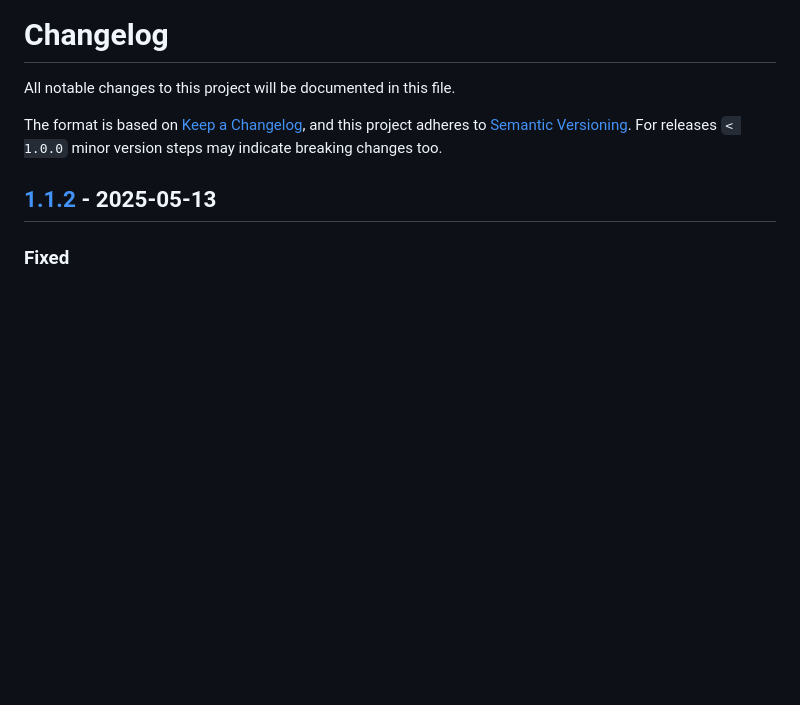
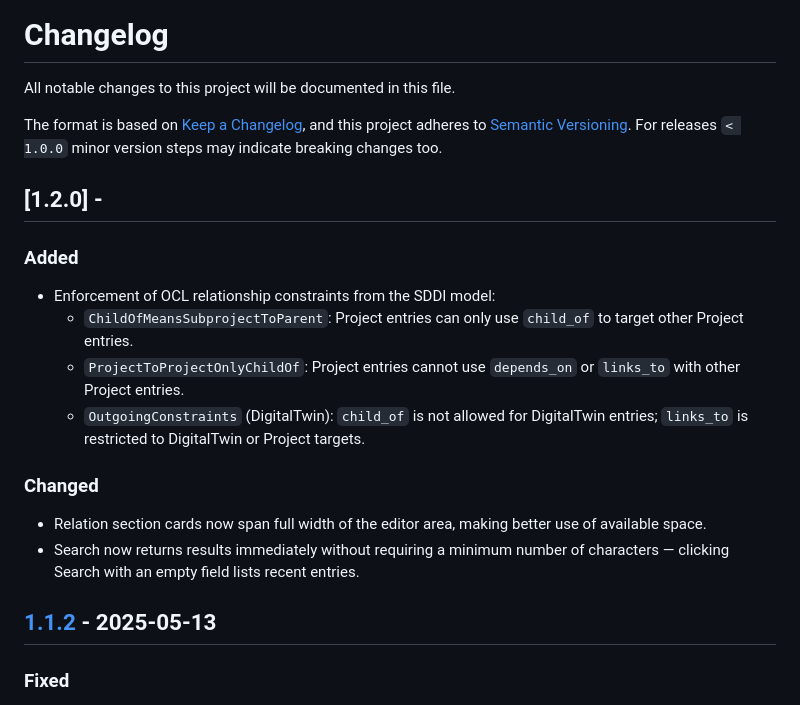
Before and after one commit to tum-gis/ckanext-relation-sddi, a Markdown page: CHANGELOG.md, the part around the change. Drawn GitHub-style; blank space fills up the shorter version.

```diff
--- a/CHANGELOG.md
+++ b/CHANGELOG.md
@@ -5,6 +5,18 @@ All notable changes to this project will be documented in this file.
 The format is based on [Keep a Changelog](https://keepachangelog.com/en/1.0.0/),
 and this project adheres to [Semantic Versioning](https://semver.org/spec/v2.0.0.html).
 For releases `< 1.0.0` minor version steps may indicate breaking changes too.
+## [1.2.0] -
+
+### Added
+- Enforcement of OCL relationship constraints from the SDDI model:
+  - `ChildOfMeansSubprojectToParent`: Project entries can only use `child_of` to target other Project entries.
+  - `ProjectToProjectOnlyChildOf`: Project entries cannot use `depends_on` or `links_to` with other Project entries.
+  - `OutgoingConstraints` (DigitalTwin): `child_of` is not allowed for DigitalTwin entries; `links_to` is restricted to DigitalTwin or Project targets.
+
+### Changed
+- Relation section cards now span full width of the editor area, making better use of available space.
+- Search now returns results immediately without requiring a minimum number of characters — clicking Search with an empty field lists recent entries.
+
 ## [1.1.2] - 2025-05-13
 ### Fixed
 - Fix overlapping edges and increased default edge length
```
Also changed, not shown: README.md (+11 -6 lines), images/ui-relations.png (added), 5 other files.
